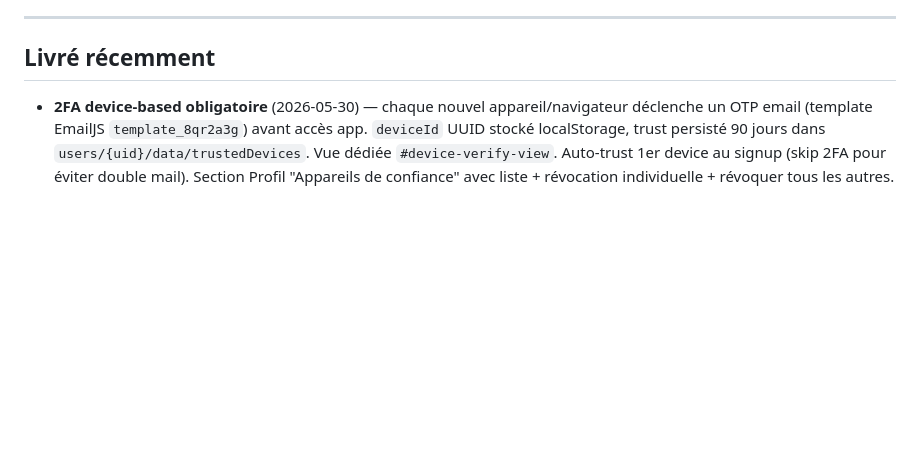
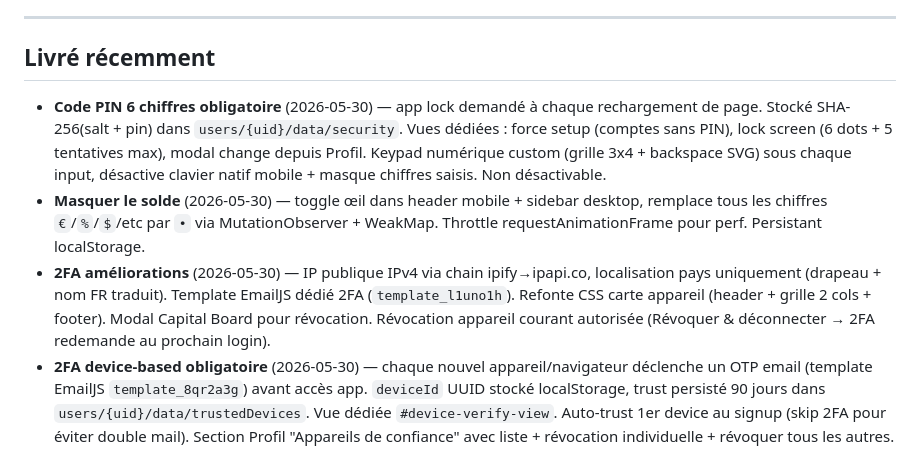
Before and after one commit to armelpltr/Dashboard-PEA, a Markdown page: ROADMAP.md, the part around the change. GitHub-like rendering; blank space fills up the shorter version.

```diff
--- a/ROADMAP.md
+++ b/ROADMAP.md
@@ -39,6 +39,9 @@ Permettre à un utilisateur en mode démo (`?demo=1`) de s'inscrire et de garder
 
 ## Livré récemment
 
+- **Code PIN 6 chiffres obligatoire** (2026-05-30) — app lock demandé à chaque rechargement de page. Stocké SHA-256(salt + pin) dans `users/{uid}/data/security`. Vues dédiées : force setup (comptes sans PIN), lock screen (6 dots + 5 tentatives max), modal change depuis Profil. Keypad numérique custom (grille 3x4 + backspace SVG) sous chaque input, désactive clavier natif mobile + masque chiffres saisis. Non désactivable.
+- **Masquer le solde** (2026-05-30) — toggle œil dans header mobile + sidebar desktop, remplace tous les chiffres `€`/`%`/`$`/etc par `•` via MutationObserver + WeakMap. Throttle requestAnimationFrame pour perf. Persistant localStorage.
+- **2FA améliorations** (2026-05-30) — IP publique IPv4 via chain ipify→ipapi.co, localisation pays uniquement (drapeau + nom FR traduit). Template EmailJS dédié 2FA (`template_l1uno1h`). Refonte CSS carte appareil (header + grille 2 cols + footer). Modal Capital Board pour révocation. Révocation appareil courant autorisée (Révoquer & déconnecter → 2FA redemande au prochain login).
 - **2FA device-based obligatoire** (2026-05-30) — chaque nouvel appareil/navigateur déclenche un OTP email (template EmailJS `template_8qr2a3g`) avant accès app. `deviceId` UUID stocké localStorage, trust persisté 90 jours dans `users/{uid}/data/trustedDevices`. Vue dédiée `#device-verify-view`. Auto-trust 1er device au signup (skip 2FA pour éviter double mail). Section Profil "Appareils de confiance" avec liste + révocation individuelle + révoquer tous les autres.
 - **Vérification email à l'inscription** (2026-05-25) — `sendEmailVerification` au signup, gate `onAuthStateChanged` bloque dashboard tant que `!emailVerified`, vue `#verify-view` dédiée avec polling 4s + listeners focus/visibilitychange pour unlock auto au retour sur PWA iPhone, throttle renvoi 60s. Firestore rules gatées via `request.auth.token.email_verified`.
 - **Suppression compte complète Firebase** (2026-05-25) — modal stylé 2 étapes (warning + mdp), `deleteAllUserData` nettoie tous les docs `users/{uid}/data/*` + doc racine + supportChats messages + supportThreads + presence + roles + Storage `support-attachments/{uid}/*`. Mapping erreurs Auth en FR.
```
Also changed, not shown: CONTEXT_dashboard_pea.md (+28 -0 lines).
